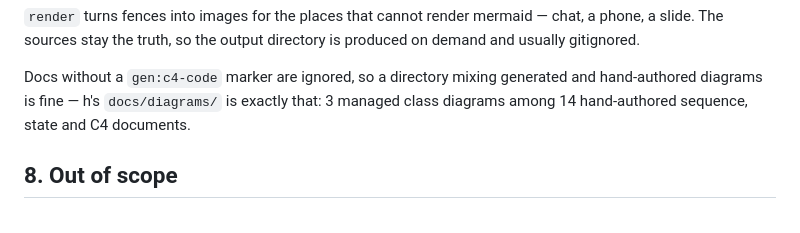
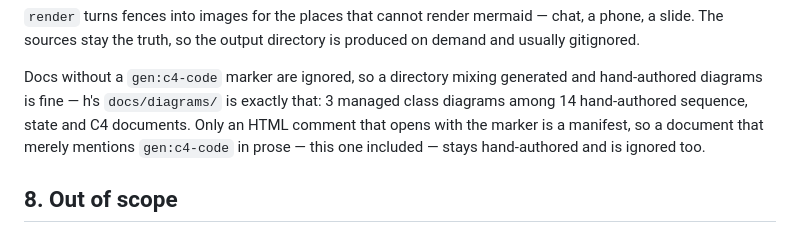
Before and after one commit to stiproot/vizzle, a Markdown page: docs/curated-diagrams.md, the part around the change. Drawn GitHub-style.

Commit message:
docs: note a prose marker mention is not a manifest
Only an HTML comment that opens with gen:c4-code is a manifest; a document
that merely names the marker in prose stays hand-authored and is ignored by
--check.

Co-authored-by: openhands <openhands@all-hands.dev>

```diff
--- a/docs/curated-diagrams.md
+++ b/docs/curated-diagrams.md
@@ -255,7 +255,9 @@ produced on demand and usually gitignored.
 Docs without a `gen:c4-code` marker are ignored, so a directory mixing
 generated and hand-authored diagrams is fine — h's `docs/diagrams/` is exactly
 that: 3 managed class diagrams among 14 hand-authored sequence, state and C4
-documents.
+documents. Only an HTML comment that opens with the marker is a manifest, so a
+document that merely mentions `gen:c4-code` in prose — this one included — stays
+hand-authored and is ignored too.
 
 ## 8. Out of scope
 
```
